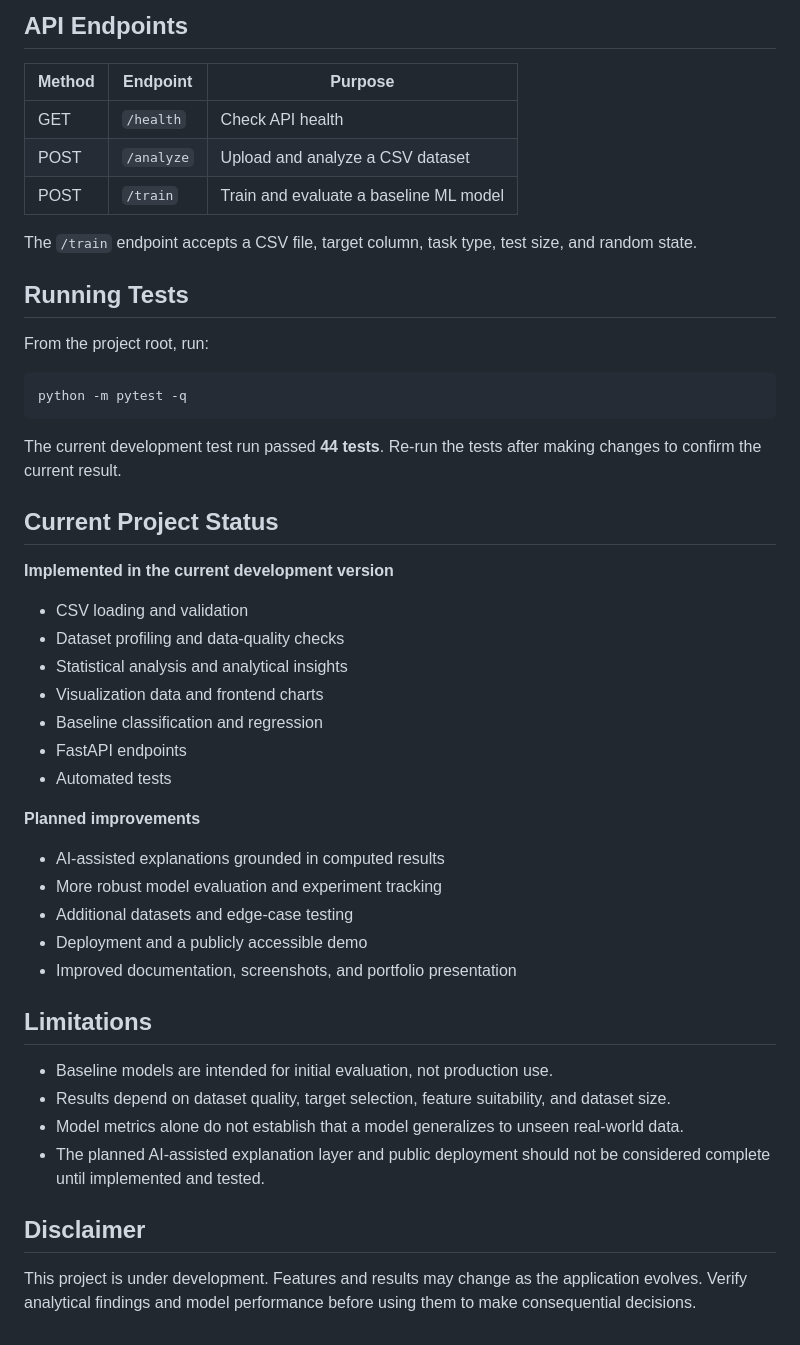
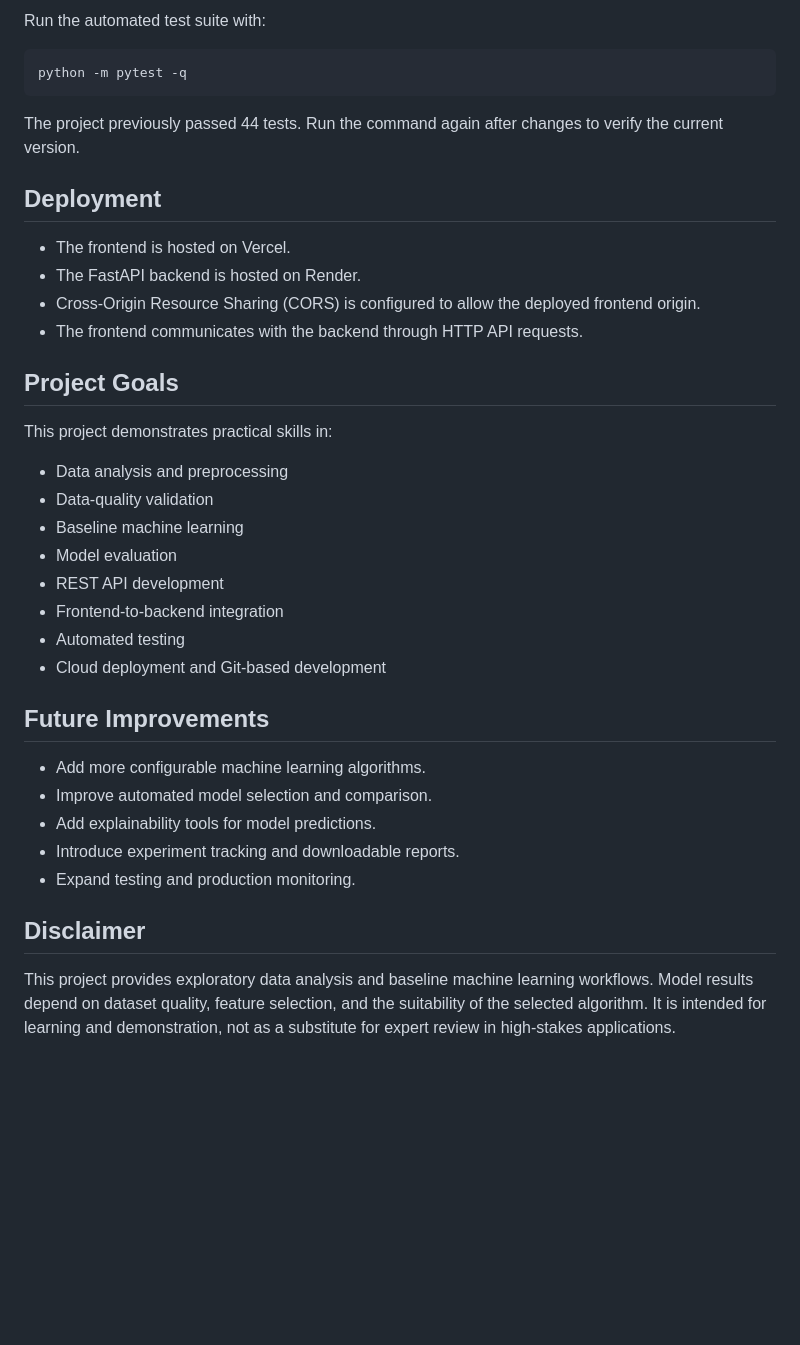
Before and after one commit to goudalija44-cloud/ai-data-scientist-agent, a Markdown page: README.md, the part around one of its changes. GitHub-like rendering; blank space fills up the shorter version.

````diff
--- a/README.md
+++ b/README.md
@@ -140,49 +95,40 @@ If the browser blocks API requests, check the backend's CORS configuration and s
 
-## API Endpoints
-
-| Method | Endpoint | Purpose |
-|---|---|---|
-| GET | `/health` | Check API health |
-| POST | `/analyze` | Upload and analyze a CSV dataset |
-| POST | `/train` | Train and evaluate a baseline ML model |
-
-The `/train` endpoint accepts a CSV file, target column, task type, test size, and random state.
-
-## Running Tests
-
-From the project root, run:
+Run the automated test suite with:
 
 ```bash
 python -m pytest -q
 ```
 
-The current development test run passed **44 tests**. Re-run the tests after making changes to confirm the current result.
+The project previously passed 44 tests. Run the command again after changes to verify the current version.
 
-## Current Project Status
+## Deployment
 
-**Implemented in the current development version**
-- CSV loading and validation
-- Dataset profiling and data-quality checks
-- Statistical analysis and analytical insights
-- Visualization data and frontend charts
-- Baseline classification and regression
-- FastAPI endpoints
-- Automated tests
+- The frontend is hosted on Vercel.
+- The FastAPI backend is hosted on Render.
+- Cross-Origin Resource Sharing (CORS) is configured to allow the deployed frontend origin.
+- The frontend communicates with the backend through HTTP API requests.
 
-**Planned improvements**
-- AI-assisted explanations grounded in computed results
-- More robust model evaluation and experiment tracking
-- Additional datasets and edge-case testing
-- Deployment and a publicly accessible demo
-- Improved documentation, screenshots, and portfolio presentation
+## Project Goals
 
-## Limitations
+This project demonstrates practical skills in:
 
-- Baseline models are intended for initial evaluation, not production use.
-- Results depend on dataset quality, target selection, feature suitability, and dataset size.
-- Model metrics alone do not establish that a model generalizes to unseen real-world data.
-- The planned AI-assisted explanation layer and public deployment should not be considered complete until implemented and tested.
+- Data analysis and preprocessing
+- Data-quality validation
+- Baseline machine learning
+- Model evaluation
+- REST API development
+- Frontend-to-backend integration
+- Automated testing
+- Cloud deployment and Git-based development
+
+## Future Improvements
+
+- Add more configurable machine learning algorithms.
+- Improve automated model selection and comparison.
+- Add explainability tools for model predictions.
+- Introduce experiment tracking and downloadable reports.
+- Expand testing and production monitoring.
 
 ## Disclaimer
 
-This project is under development. Features and results may change as the application evolves. Verify analytical findings and model performance before using them to make consequential decisions.
+This project provides exploratory data analysis and baseline machine learning workflows. Model results depend on dataset quality, feature selection, and the suitability of the selected algorithm. It is intended for learning and demonstration, not as a substitute for expert review in high-stakes applications.
````
Also changed, not shown: other parts of README.md (+51 -96 lines).
